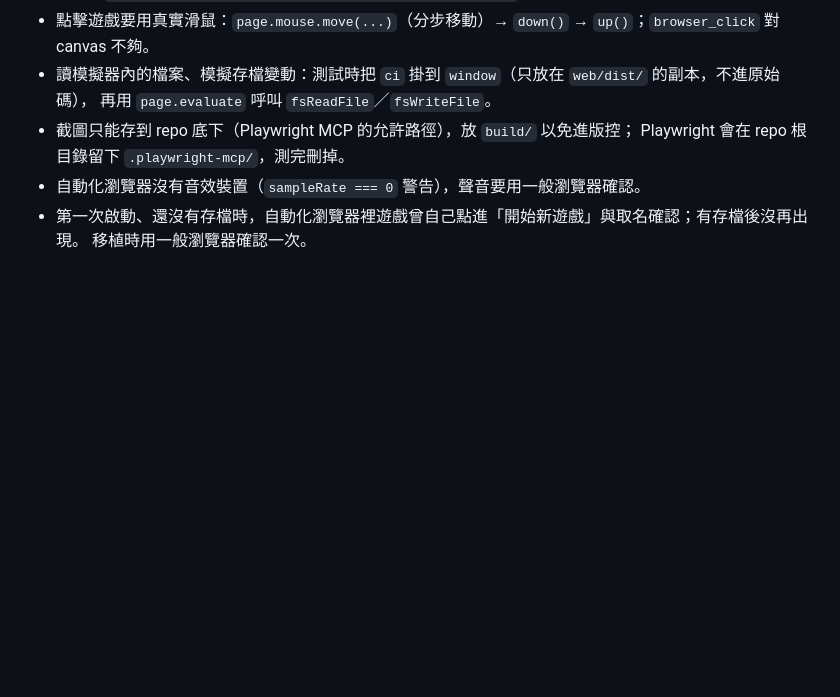
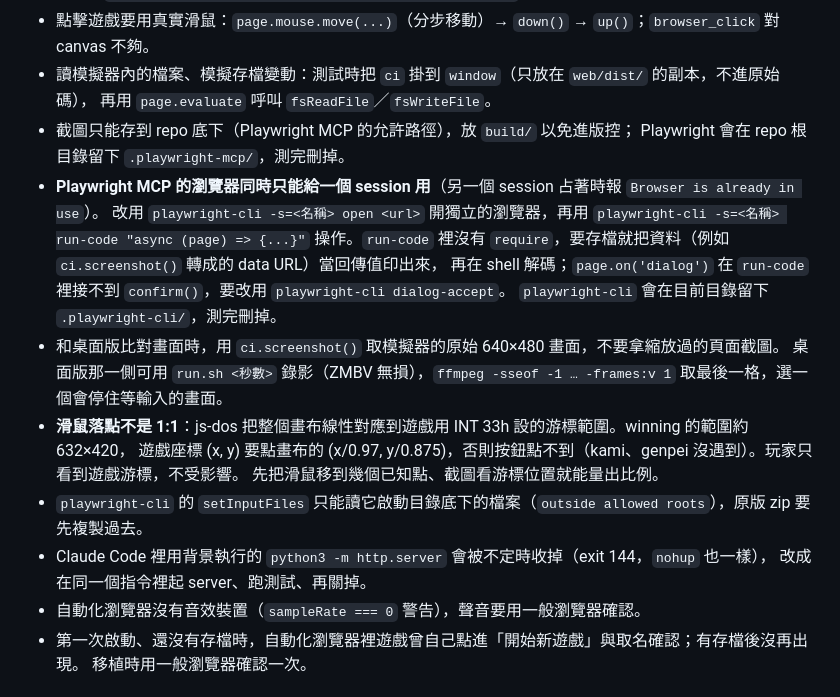
Before and after one commit to tzengyuxio/kami-zh, a Markdown page: docs/web-port.md, the part around one of its changes. Rendered like a GitHub page; blank space fills up the shorter version.

```diff
--- a/docs/web-port.md
+++ b/docs/web-port.md
@@ -70,6 +89,19 @@ js-dos 的行為與踩過的坑、驗證方法。kami-zh 自己的實作細節
   再用 `page.evaluate` 呼叫 `fsReadFile`／`fsWriteFile`。
 - 截圖只能存到 repo 底下（Playwright MCP 的允許路徑），放 `build/` 以免進版控；
   Playwright 會在 repo 根目錄留下 `.playwright-mcp/`，測完刪掉。
+- **Playwright MCP 的瀏覽器同時只能給一個 session 用**（另一個 session 占著時報 `Browser is already in use`）。
+  改用 `playwright-cli -s=<名稱> open <url>` 開獨立的瀏覽器，再用 `playwright-cli -s=<名稱> run-code "async (page) => {...}"`
+  操作。`run-code` 裡沒有 `require`，要存檔就把資料（例如 `ci.screenshot()` 轉成的 data URL）當回傳值印出來，
+  再在 shell 解碼；`page.on('dialog')` 在 `run-code` 裡接不到 `confirm()`，要改用 `playwright-cli dialog-accept`。
+  `playwright-cli` 會在目前目錄留下 `.playwright-cli/`，測完刪掉。
+- 和桌面版比對畫面時，用 `ci.screenshot()` 取模擬器的原始 640×480 畫面，不要拿縮放過的頁面截圖。
+  桌面版那一側可用 `run.sh <秒數>` 錄影（ZMBV 無損），`ffmpeg -sseof -1 … -frames:v 1` 取最後一格，選一個會停住等輸入的畫面。
+- **滑鼠落點不是 1:1**：js-dos 把整個畫布線性對應到遊戲用 INT 33h 設的游標範圍。winning 的範圍約 632×420，
+  遊戲座標 (x, y) 要點畫布的 (x/0.97, y/0.875)，否則按鈕點不到（kami、genpei 沒遇到）。玩家只看到遊戲游標，不受影響。
+  先把滑鼠移到幾個已知點、截圖看游標位置就能量出比例。
+- `playwright-cli` 的 `setInputFiles` 只能讀它啟動目錄底下的檔案（`outside allowed roots`），原版 zip 要先複製過去。
+- Claude Code 裡用背景執行的 `python3 -m http.server` 會被不定時收掉（exit 144，`nohup` 也一樣），
+  改成在同一個指令裡起 server、跑測試、再關掉。
 - 自動化瀏覽器沒有音效裝置（`sampleRate === 0` 警告），聲音要用一般瀏覽器確認。
 - 第一次啟動、還沒有存檔時，自動化瀏覽器裡遊戲曾自己點進「開始新遊戲」與取名確認；有存檔後沒再出現。
   移植時用一般瀏覽器確認一次。
```
Also changed, not shown: other parts of docs/web-port.md (+23 -4 lines).
